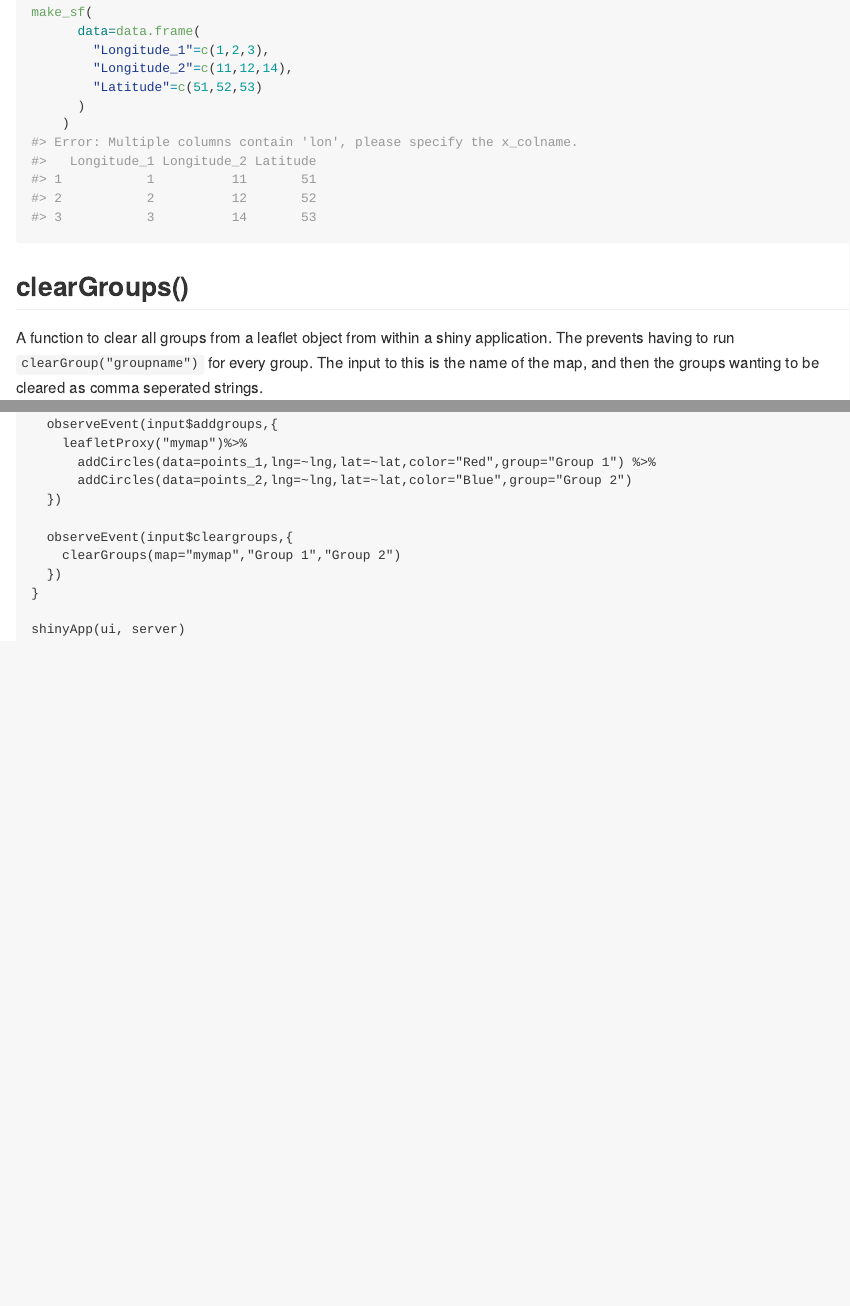
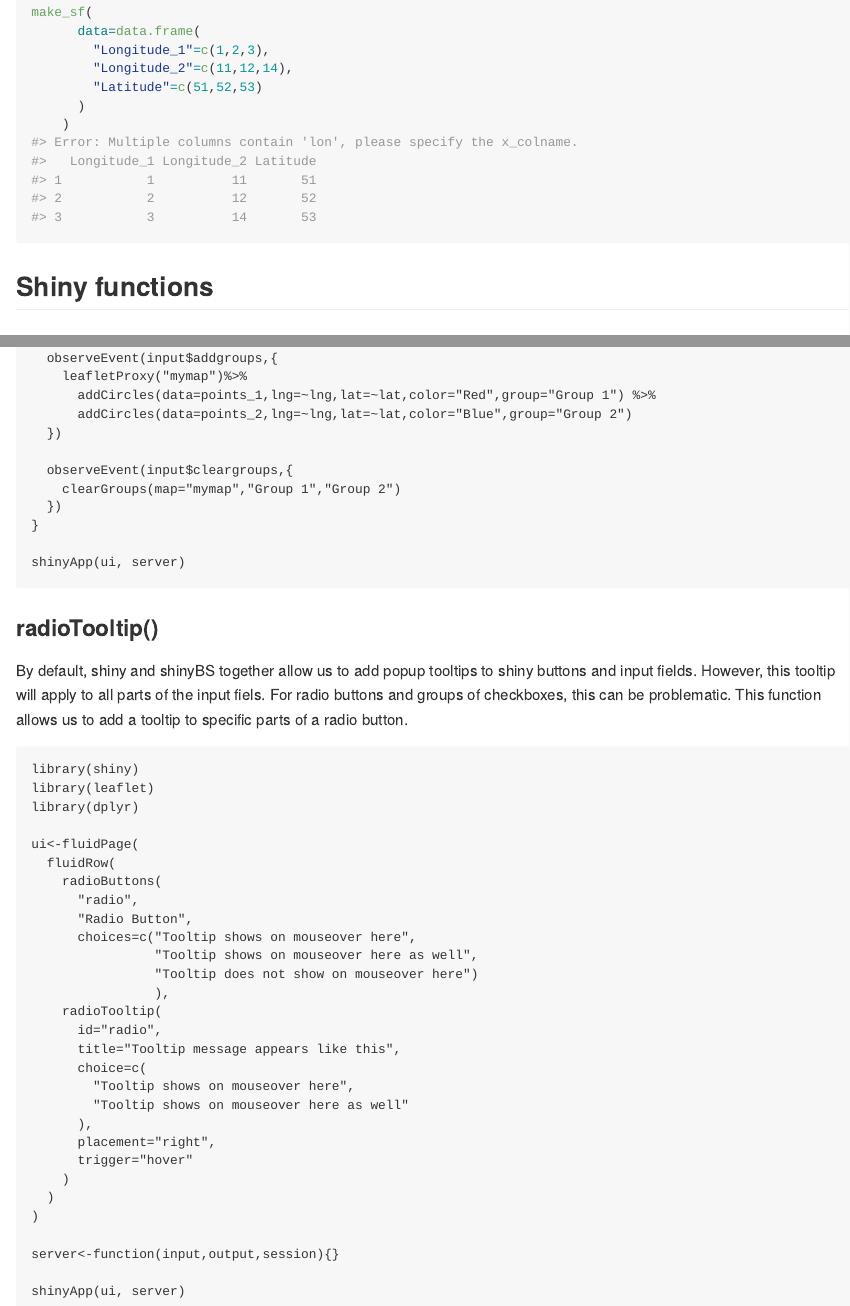
Before and after one commit to sama-ds/Rbduk, an R Markdown document (README.Rmd): the page in a window 1100 px wide, from 6830 px down before the commit and from 6940 px down after it, so that both start at the same text, and a second part further down, joined at a grey line. Rendered offline with R 4.5, knitr and Pandoc, with nearby package versions; some code elsewhere in the file could not run offline; long lines of code are wrapped.

Commit message:
Added radioTooltip function.

````diff
--- /dev/null
+++ b/R/radioTooltip.R
@@ -0,0 +1,17 @@
+#' Tooltip that only applies a pop up tooltip to specific selections of a shiny radio button.
+#'
+#' @param id The ID of the radio button the tooltip should appear on.
+#' @param choice The choice within the radio buttons that the tooltip should appear on.
+#' @param title The tooltip message as a string.
+#'@param placement Where the popover should appear relative to its target
+#'(\code{top}, \code{bottom}, \code{left}, or \code{right}). Defaults to \code{"bottom"}.
+#'@param trigger What action should cause the popover to appear? (\code{hover},
+#'\code{focus}, \code{click}, or \code{manual}). Defaults to \code{"hover"}.
+#'@param options A named list of additional options to be set on the popover.
+#'
+#'See README for example usage.
+
+
+radioTooltip <- function(id, choice, title, placement = "bottom", trigger = "hover", options = NULL){
+
+  options = shinyBS:::buildTooltipOrPopoverOptionsList(title, placement, trigger, options)
@@ -0,0 +21,13 @@
+      setTimeout(function() {
+        $('input', $('#", id, "')).each(function(){
+          if(this.getAttribute('value') == '", choice, "') {
+            opts = $.extend(", options, ", {html: true});
+            $(this.parentElement).tooltip('destroy');
+            $(this.parentElement).tooltip(opts);
+          }
+        })
+      }, 500)
+    });
+  ")))
+  htmltools::attachDependencies(bsTag, shinyBS:::shinyBSDep)
+}
--- a/README.Rmd
+++ b/README.Rmd
@@ -262,4 +270,4 @@ make_sf(
     )
 ```
 
-## clearGroups()
+## Shiny functions
@@ -303,3 +313,40 @@ server<-function(input,output,session){
 
 shinyApp(ui, server)
 ```
+
+### radioTooltip()
+
+By default, shiny and shinyBS together allow us to add popup tooltips to shiny buttons and input fields. However, this tooltip will apply to all parts of the input fiels. For radio buttons and groups of checkboxes, this can be problematic. This function allows us to add a tooltip to specific parts of a radio button.
+
+```
+library(shiny)
+library(leaflet)
+library(dplyr)
+
+ui<-fluidPage(
+  fluidRow(
+    radioButtons(
+      "radio",
+      "Radio Button",
+      choices=c("Tooltip shows on mouseover here",
+                "Tooltip shows on mouseover here as well",
+                "Tooltip does not show on mouseover here")
+                ),
+    radioTooltip(
+      id="radio",
+      title="Tooltip message appears like this",
+      choice=c(
+        "Tooltip shows on mouseover here",
+        "Tooltip shows on mouseover here as well"
+      ),
+      placement="right",
+      trigger="hover"
+    )
+  )
+)
+
+server<-function(input,output,session){}
+
+shinyApp(ui, server)
+
+```
````
Also changed, not shown: R/clearGroups.R (+1 -1 lines), LICENSE.md (added), README.md, R/radioTooltip.R (3 more changed lines), README.Rmd (26 more changed lines), 2 other files.
